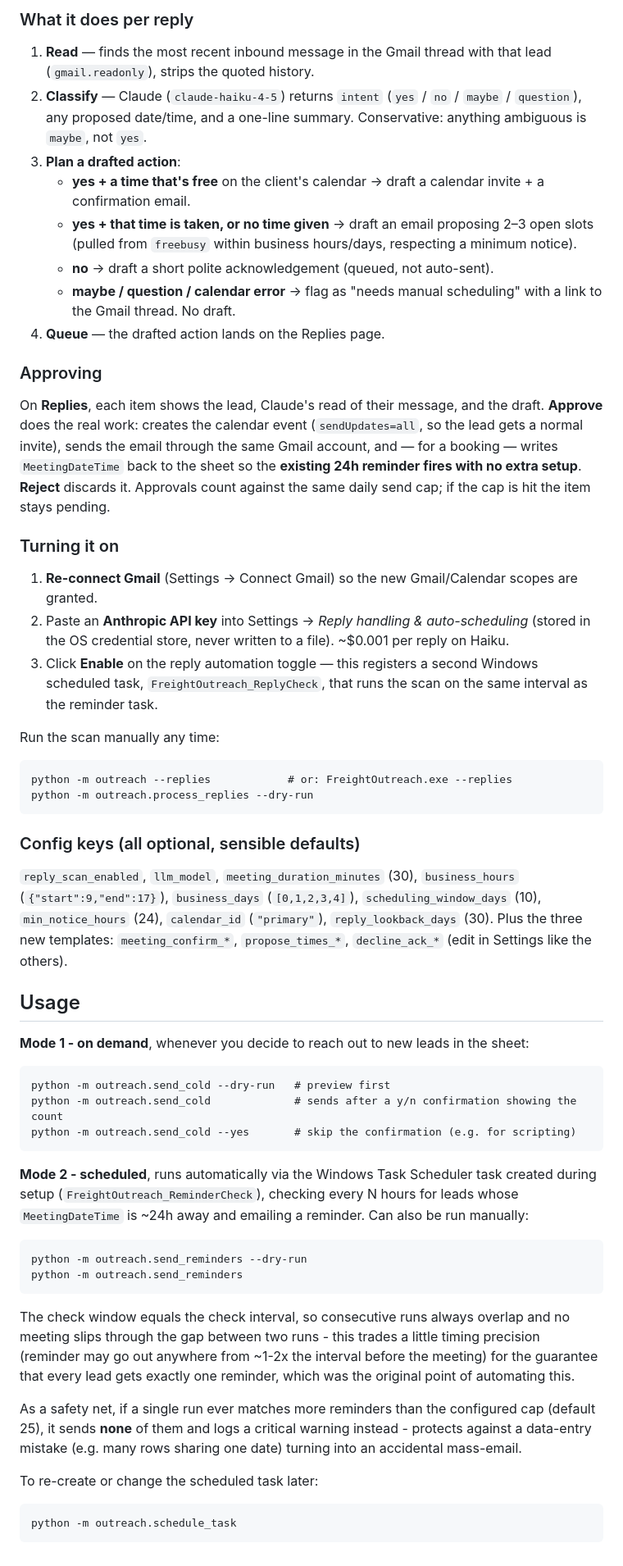
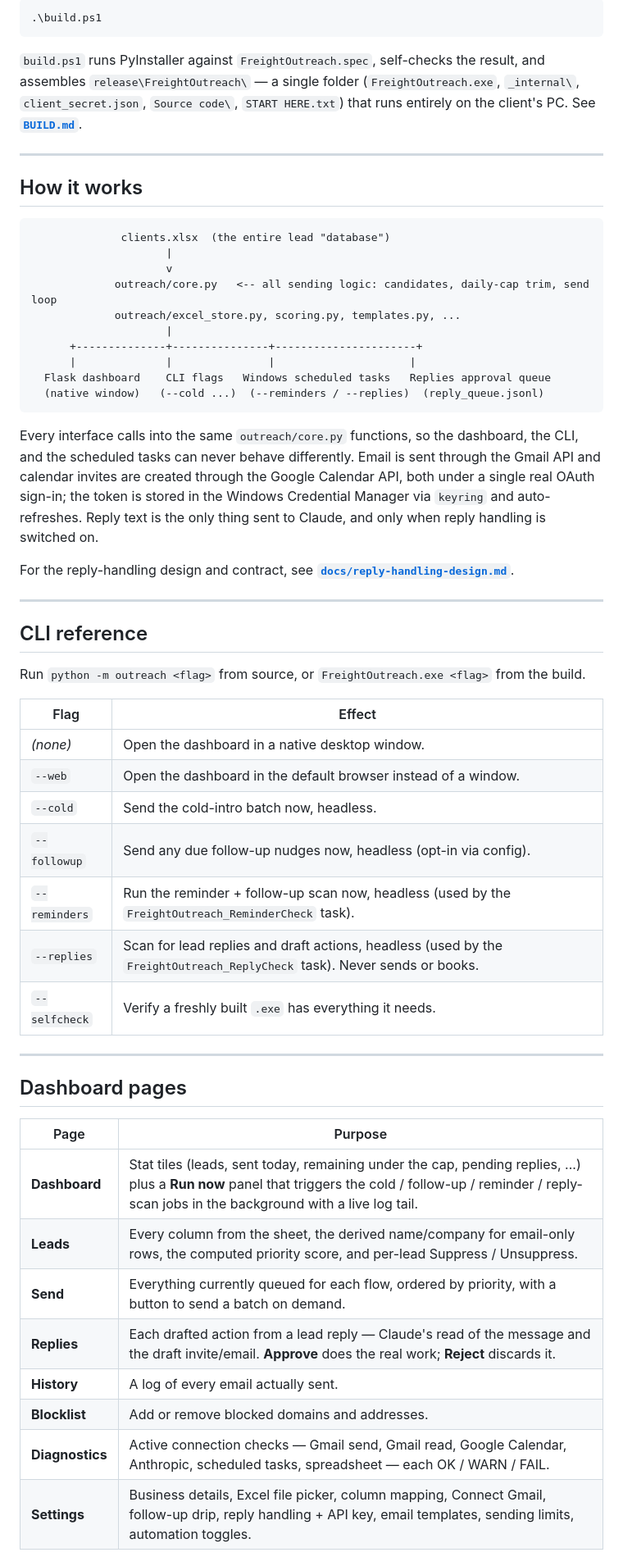
Before and after one commit to Nightdreams-bat/freight-outreach, a Markdown page: README.md, the part around one of its changes. Shown at 82% size. Rendered like a GitHub page.

Commit message:
docs: rewrite README (readme-builder style) + STATUS; add dashboard screenshots

````diff
--- a/README.md
+++ b/README.md
@@ -78,52 +90,66 @@ Optional. When enabled, a second background scan reads replies to the cold email
-### What it does per reply
-
-1. **Read** — finds the most recent inbound message in the Gmail thread with that lead (`gmail.readonly`), strips the quoted history.
-2. **Classify** — Claude (`claude-haiku-4-5`) returns `intent` (`yes` / `no` / `maybe` / `question`), any proposed date/time, and a one-line summary. Conservative: anything ambiguous is `maybe`, not `yes`.
-3. **Plan a drafted action**:
-   - **yes + a time that's free** on the client's calendar → draft a calendar invite + a confirmation email.
-   - **yes + that time is taken, or no time given** → draft an email proposing 2–3 open slots (pulled from `freebusy` within business hours/days, respecting a minimum notice).
-   - **no** → draft a short polite acknowledgement (queued, not auto-sent).
-   - **maybe / question / calendar error** → flag as "needs manual scheduling" with a link to the Gmail thread. No draft.
-4. **Queue** — the drafted action lands on the Replies page.
-
-### Approving
-
-On **Replies**, each item shows the lead, Claude's read of their message, and the draft. **Approve** does the real work: creates the calendar event (`sendUpdates=all`, so the lead gets a normal invite), sends the email through the same Gmail account, and — for a booking — writes `MeetingDateTime` back to the sheet so the **existing 24h reminder fires with no extra setup**. **Reject** discards it. Approvals count against the same daily send cap; if the cap is hit the item stays pending.
-
-### Turning it on
-
-1. **Re-connect Gmail** (Settings → Connect Gmail) so the new Gmail/Calendar scopes are granted.
-2. Paste an **Anthropic API key** into Settings → *Reply handling & auto-scheduling* (stored in the OS credential store, never written to a file). ~$0.001 per reply on Haiku.
-3. Click **Enable** on the reply automation toggle — this registers a second Windows scheduled task, `FreightOutreach_ReplyCheck`, that runs the scan on the same interval as the reminder task.
-
-Run the scan manually any time:
-```
-python -m outreach --replies            # or: FreightOutreach.exe --replies
-python -m outreach.process_replies --dry-run
+```powershell
+.\build.ps1
 ```
 
-### Config keys (all optional, sensible defaults)
+`build.ps1` runs PyInstaller against `FreightOutreach.spec`, self-checks the result, and
+assembles `release\FreightOutreach\` — a single folder (`FreightOutreach.exe`, `_internal\`,
+`client_secret.json`, `Source code\`, `START HERE.txt`) that runs entirely on the client's PC.
+See **[`BUILD.md`](BUILD.md)**.
 
-`reply_scan_enabled`, `llm_model`, `meeting_duration_minutes` (30), `business_hours` (`{"start":9,"end":17}`), `business_days` (`[0,1,2,3,4]`), `scheduling_window_days` (10), `min_notice_hours` (24), `calendar_id` (`"primary"`), `reply_lookback_days` (30). Plus the three new templates: `meeting_confirm_*`, `propose_times_*`, `decline_ack_*` (edit in Settings like the others).
+---
 
-## Usage
+## How it works
 
-**Mode 1 - on demand**, whenever you decide to reach out to new leads in the sheet:
 ```
-python -m outreach.send_cold --dry-run   # preview first
-python -m outreach.send_cold             # sends after a y/n confirmation showing the count
-python -m outreach.send_cold --yes       # skip the confirmation (e.g. for scripting)
+              clients.xlsx  (the entire lead "database")
+                     |
+                     v
+             outreach/core.py   <-- all sending logic: candidates, daily-cap trim, send loop
+             outreach/excel_store.py, scoring.py, templates.py, ...
+                     |
+      +--------------+---------------+----------------------+
+      |              |               |                     |
+  Flask dashboard    CLI flags   Windows scheduled tasks   Replies approval queue
+  (native window)   (--cold ...)  (--reminders / --replies)  (reply_queue.jsonl)
 ```
 
-**Mode 2 - scheduled**, runs automatically via the Windows Task Scheduler task created during setup (`FreightOutreach_ReminderCheck`), checking every N hours for leads whose `MeetingDateTime` is ~24h away and emailing a reminder. Can also be run manually:
-```
-python -m outreach.send_reminders --dry-run
-python -m outreach.send_reminders
-```
-The check window equals the check interval, so consecutive runs always overlap and no meeting slips through the gap between two runs - this trades a little timing precision (reminder may go out anywhere from ~1-2x the interval before the meeting) for the guarantee that every lead gets exactly one reminder, which was the original point of automating this.
+Every interface calls into the same `outreach/core.py` functions, so the dashboard, the CLI,
+and the scheduled tasks can never behave differently. Email is sent through the Gmail API and
+calendar invites are created through the Google Calendar API, both under a single real OAuth
+sign-in; the token is stored in the Windows Credential Manager via `keyring` and auto-refreshes.
+Reply text is the only thing sent to Claude, and only when reply handling is switched on.
 
-As a safety net, if a single run ever matches more reminders than the configured cap (default 25), it sends **none** of them and logs a critical warning instead - protects against a data-entry mistake (e.g. many rows sharing one date) turning into an accidental mass-email.
+For the reply-handling design and contract, see
+**[`docs/reply-handling-design.md`](docs/reply-handling-design.md)**.
 
-To re-create or change the scheduled task later:
-```
-python -m outreach.schedule_task
+---
+
+## CLI reference
+
+Run `python -m outreach <flag>` from source, or `FreightOutreach.exe <flag>` from the build.
+
+| Flag | Effect |
+|---|---|
+| _(none)_ | Open the dashboard in a native desktop window. |
+| `--web` | Open the dashboard in the default browser instead of a window. |
+| `--cold` | Send the cold-intro batch now, headless. |
+| `--followup` | Send any due follow-up nudges now, headless (opt-in via config). |
+| `--reminders` | Run the reminder + follow-up scan now, headless (used by the `FreightOutreach_ReminderCheck` task). |
+| `--replies` | Scan for lead replies and draft actions, headless (used by the `FreightOutreach_ReplyCheck` task). Never sends or books. |
+| `--selfcheck` | Verify a freshly built `.exe` has everything it needs. |
+
+---
+
+## Dashboard pages
+
+| Page | Purpose |
+|---|---|
+| **Dashboard** | Stat tiles (leads, sent today, remaining under the cap, pending replies, ...) plus a **Run now** panel that triggers the cold / follow-up / reminder / reply-scan jobs in the background with a live log tail. |
+| **Leads** | Every column from the sheet, the derived name/company for email-only rows, the computed priority score, and per-lead Suppress / Unsuppress. |
+| **Send** | Everything currently queued for each flow, ordered by priority, with a button to send a batch on demand. |
+| **Replies** | Each drafted action from a lead reply — Claude's read of the message and the draft invite/email. **Approve** does the real work; **Reject** discards it. |
+| **History** | A log of every email actually sent. |
+| **Blocklist** | Add or remove blocked domains and addresses. |
+| **Diagnostics** | Active connection checks — Gmail send, Gmail read, Google Calendar, Anthropic, scheduled tasks, spreadsheet — each OK / WARN / FAIL. |
+| **Settings** | Business details, Excel file picker, column mapping, Connect Gmail, follow-up drip, reply handling + API key, email templates, sending limits, automation toggles. |
+
````
Also changed, not shown: other parts of README.md (+138 -80 lines), STATUS.md (+85 -114 lines), docs/TEST-RESULTS.md (+1 -1 lines), docs/img/dashboard-dark.png (added), docs/img/dashboard-light.png (added), docs/img/diagnostics.png (added), docs/img/leads.png (added), docs/img/replies.png (added).
